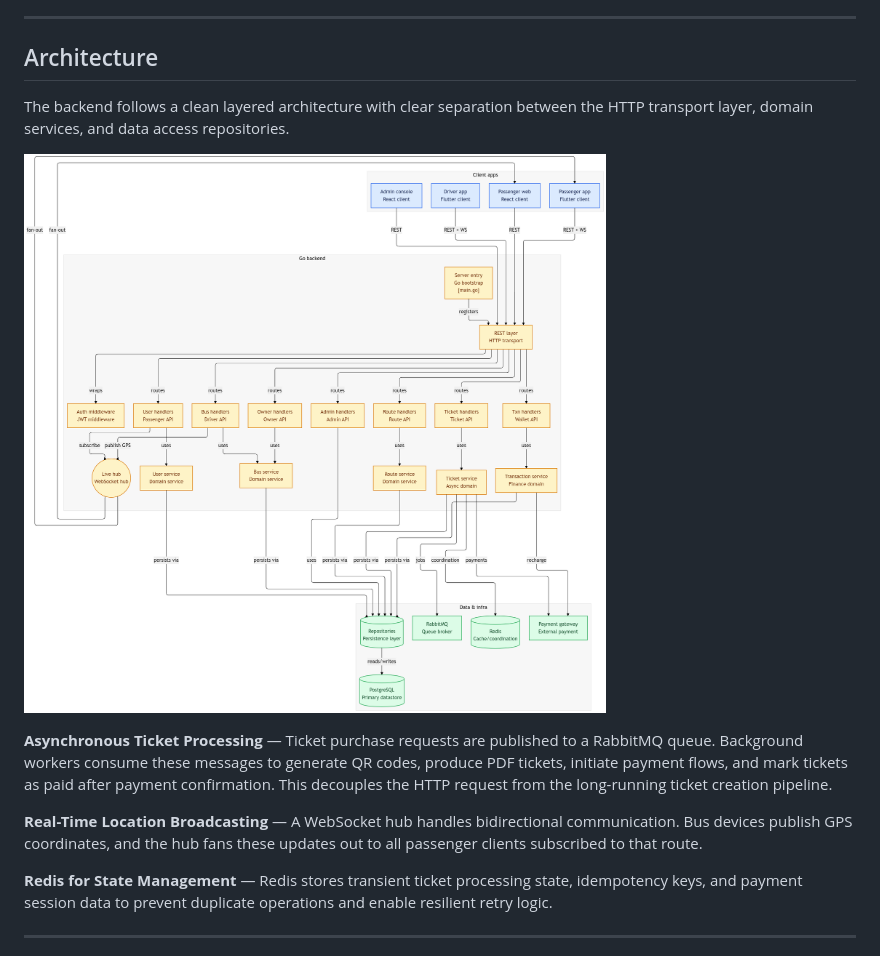
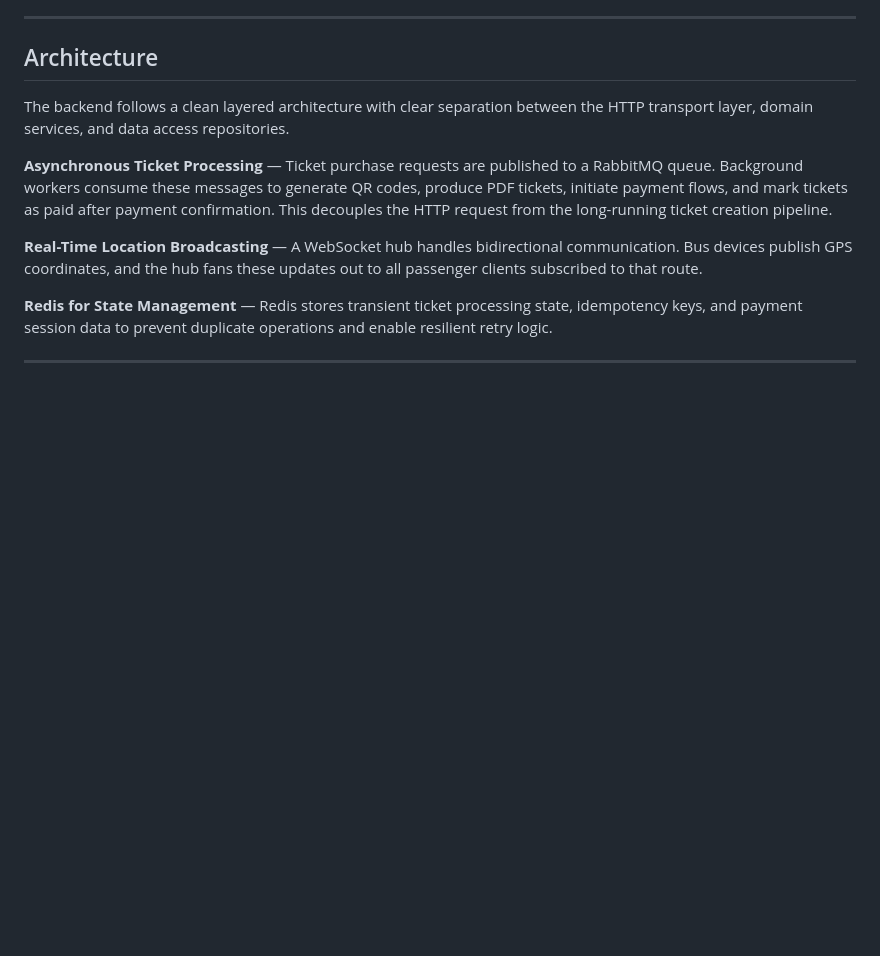
Before and after one commit to dev220805/swift-transit, a Markdown page: README.md, the part around the change. Drawn GitHub-style; blank space fills up the shorter version.

Commit message:
changes in file

```diff
--- a/README.md
+++ b/README.md
@@ -49,8 +49,6 @@ Swift Transit is organized around four primary actors:
 
 The backend follows a clean layered architecture with clear separation between the HTTP transport layer, domain services, and data access repositories.
 
-
-![System Architecture](documentation/system_design/diagram.png)
 
 **Asynchronous Ticket Processing** — Ticket purchase requests are published to a RabbitMQ queue. Background workers consume these messages to generate QR codes, produce PDF tickets, initiate payment flows, and mark tickets as paid after payment confirmation. This decouples the HTTP request from the long-running ticket creation pipeline.
 
```
